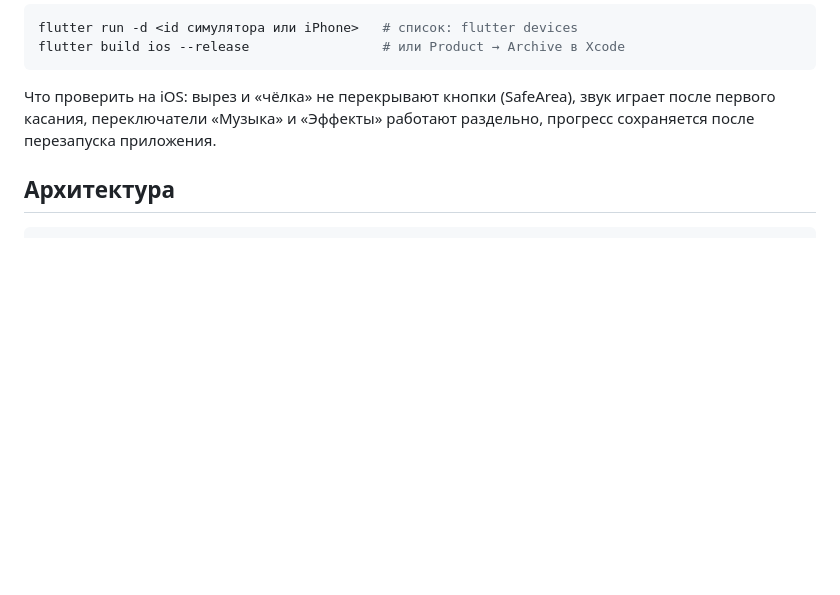
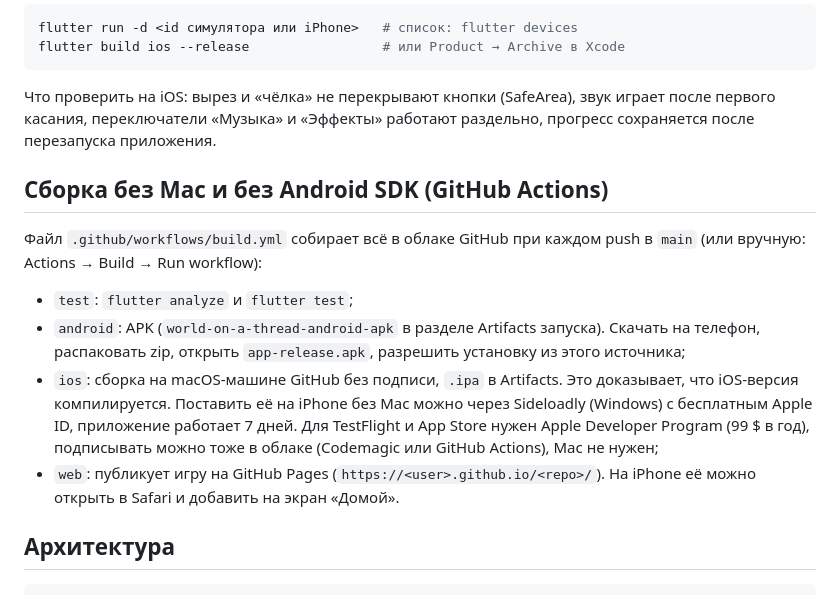
Before and after one commit to UraganKatrina/-world-on-a-thread-, a Markdown page: README.md, the part around the change. GitHub-like rendering; blank space fills up the shorter version.

Commit message:
README: building without a Mac via GitHub Actions

````diff
--- a/README.md
+++ b/README.md
@@ -64,6 +64,22 @@ flutter build ios --release                 # или Product → Archive в Xcod
 звук играет после первого касания, переключатели «Музыка» и «Эффекты» работают
 раздельно, прогресс сохраняется после перезапуска приложения.
 
+## Сборка без Mac и без Android SDK (GitHub Actions)
+
+Файл `.github/workflows/build.yml` собирает всё в облаке GitHub при каждом push в `main`
+(или вручную: Actions → Build → Run workflow):
+
+- `test`: `flutter analyze` и `flutter test`;
+- `android`: APK (`world-on-a-thread-android-apk` в разделе Artifacts запуска). Скачать на телефон,
+  распаковать zip, открыть `app-release.apk`, разрешить установку из этого источника;
+- `ios`: сборка на macOS-машине GitHub без подписи, `.ipa` в Artifacts. Это доказывает, что
+  iOS-версия компилируется. Поставить её на iPhone без Mac можно через Sideloadly
+  (Windows) с бесплатным Apple ID, приложение работает 7 дней. Для TestFlight и App Store
+  нужен Apple Developer Program (99 $ в год), подписывать можно тоже в облаке (Codemagic или
+  GitHub Actions), Mac не нужен;
+- `web`: публикует игру на GitHub Pages (`https://<user>.github.io/<repo>/`). На iPhone её
+  можно открыть в Safari и добавить на экран «Домой».
+
 ## Архитектура
 
 ```
````
